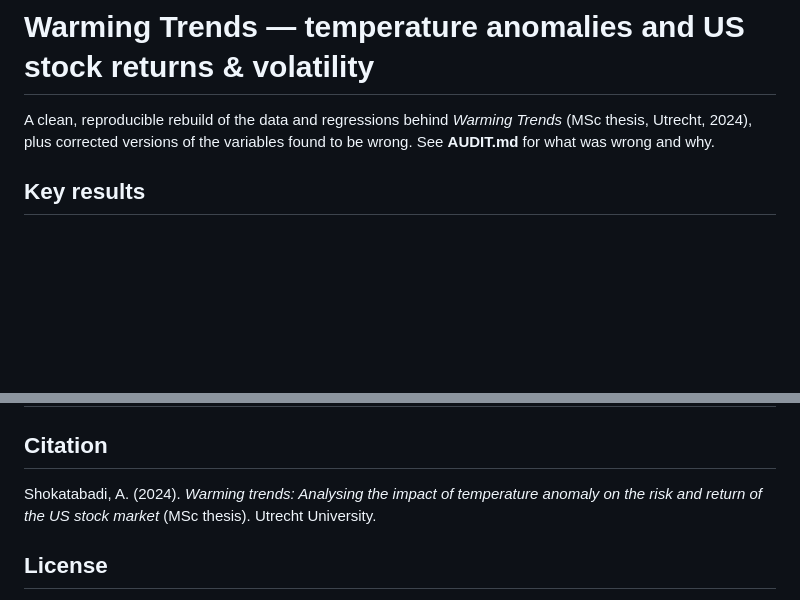
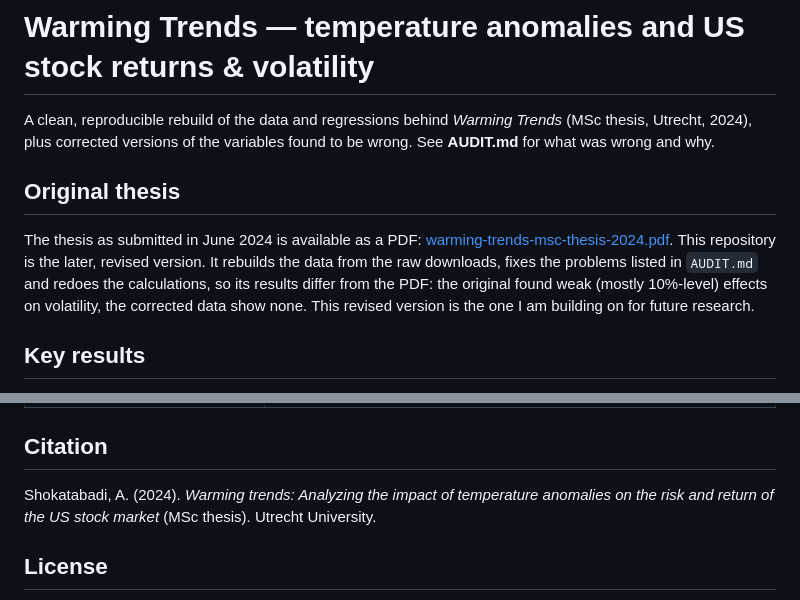
Before and after one commit to Amir-Shokat/warming-trends-replication, a Markdown page: README.md, 2 parts joined by grey strips. Drawn GitHub-style; blank space fills up the shorter version.

Commit message:
Link the original thesis and explain how this version differs
Co-Authored-By: Claude Opus 5.5 <noreply@anthropic.com>

```diff
--- a/README.md
+++ b/README.md
@@ -3,6 +3,15 @@
 A clean, reproducible rebuild of the data and regressions behind
 *Warming Trends* (MSc thesis, Utrecht, 2024), plus corrected versions of the
 variables found to be wrong. See **AUDIT.md** for what was wrong and why.
+
+## Original thesis
+
+The thesis as submitted in June 2024 is available as a PDF:
+[warming-trends-msc-thesis-2024.pdf](https://amir-shokat.github.io/assets/papers/warming-trends-msc-thesis-2024.pdf).
+This repository is the later, revised version. It rebuilds the data from the raw downloads, fixes
+the problems listed in `AUDIT.md` and redoes the calculations, so its results differ from the PDF:
+the original found weak (mostly 10%-level) effects on volatility, the corrected data show none.
+This revised version is the one I am building on for future research.
 
 ## Key results
 
@@ -111,7 +120,7 @@ Requires Python 3 with pandas, numpy, pyarrow, matplotlib (`pip install -r requi
 
 ## Citation
 
-Shokatabadi, A. (2024). *Warming trends: Analysing the impact of temperature anomaly
+Shokatabadi, A. (2024). *Warming trends: Analyzing the impact of temperature anomalies
 on the risk and return of the US stock market* (MSc thesis). Utrecht University.
 
 ## License
```
